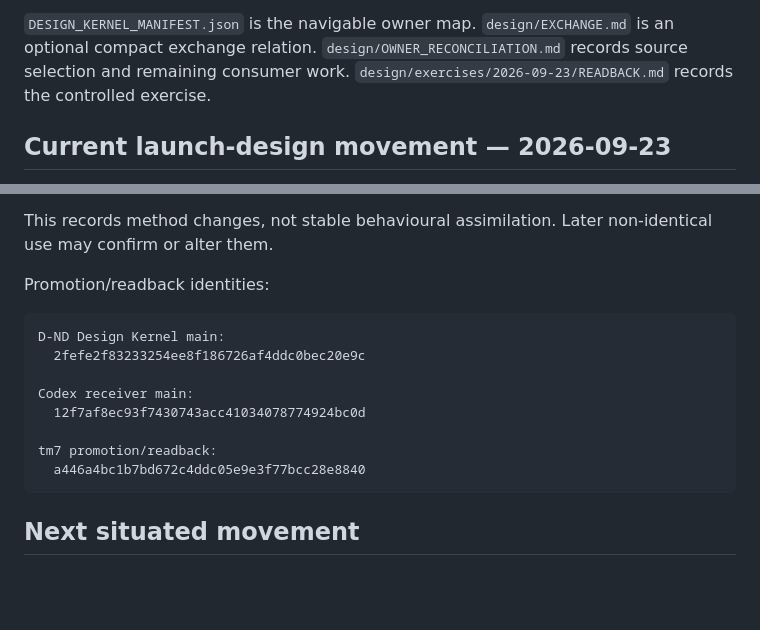
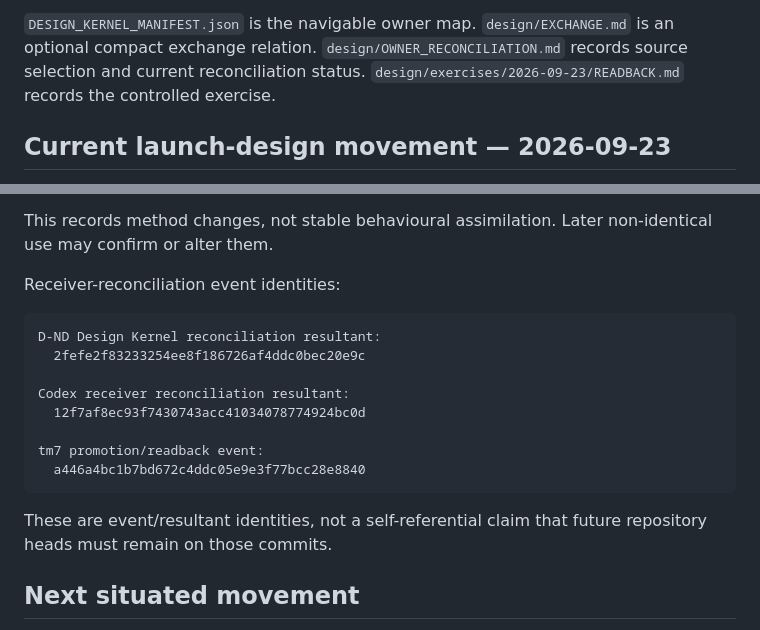
Before and after one commit to GrazianoGuiducci/d-nd-ux-ai-seed, a Markdown page: design/state/CURRENT.md, 2 parts joined by grey strips. Rendered like a GitHub page; blank space fills up the shorter version.

Commit message:
Avoid self-stale Design head claims

````diff
--- a/design/state/CURRENT.md
+++ b/design/state/CURRENT.md
@@ -19,8 +19,8 @@ adapter file remains receiver-specific and is not implied by source promotion.
 
 `DESIGN_KERNEL_MANIFEST.json` is the navigable owner map.
 `design/EXCHANGE.md` is an optional compact exchange relation.
-`design/OWNER_RECONCILIATION.md` records source selection and remaining consumer
-work. `design/exercises/2026-09-23/READBACK.md` records the controlled exercise.
+`design/OWNER_RECONCILIATION.md` records source selection and current reconciliation
+status. `design/exercises/2026-09-23/READBACK.md` records the controlled exercise.
 
 ## Current launch-design movement — 2026-09-23
 
@@ -106,18 +106,21 @@ to local discovery/adaptation; MAIOS-specific owners remain distinct.
 This records method changes, not stable behavioural assimilation. Later
 non-identical use may confirm or alter them.
 
-Promotion/readback identities:
+Receiver-reconciliation event identities:
 
 ```text
-D-ND Design Kernel main:
+D-ND Design Kernel reconciliation resultant:
   2fefe2f83233254ee8f186726af4ddc0bec20e9c
 
-Codex receiver main:
+Codex receiver reconciliation resultant:
   12f7af8ec93f7430743acc41034078774924bc0d
 
-tm7 promotion/readback:
+tm7 promotion/readback event:
   a446a4bc1b7bd672c4ddc05e9e3f77bcc28e8840
 ```
+
+These are event/resultant identities, not a self-referential claim that future
+repository heads must remain on those commits.
 
 ## Next situated movement
 
````
